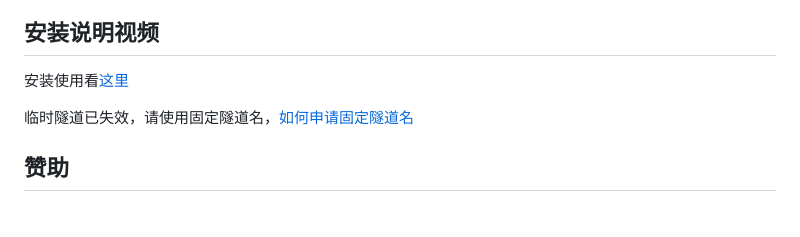
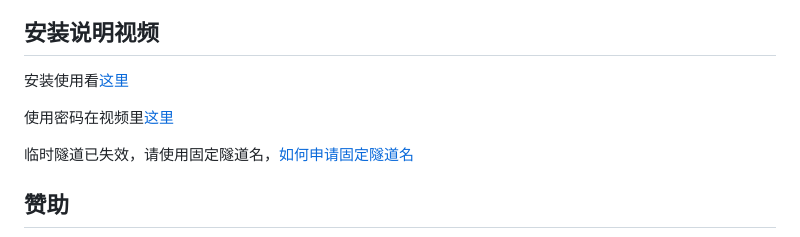
Before and after one commit to frankiejun/serv00-play, a Markdown page: README.md, the part around the change. GitHub-like rendering; blank space fills up the shorter version.

Commit message:
使用密码说明

```diff
--- a/README.md
+++ b/README.md
@@ -60,6 +60,8 @@ PS. 保进程逻辑已挪到 serv00 上做，actions 只做保号，降低访问
 
 安装使用看[这里](https://youtu.be/1N7SGqBWooY)
 
+使用密码在视频里[这里](https://youtu.be/nmb2F6uBKsg)
+
 临时隧道已失效，请使用固定隧道名，[如何申请固定隧道名](https://youtu.be/KyMvtWknu-k)
 
 ## 赞助
```
